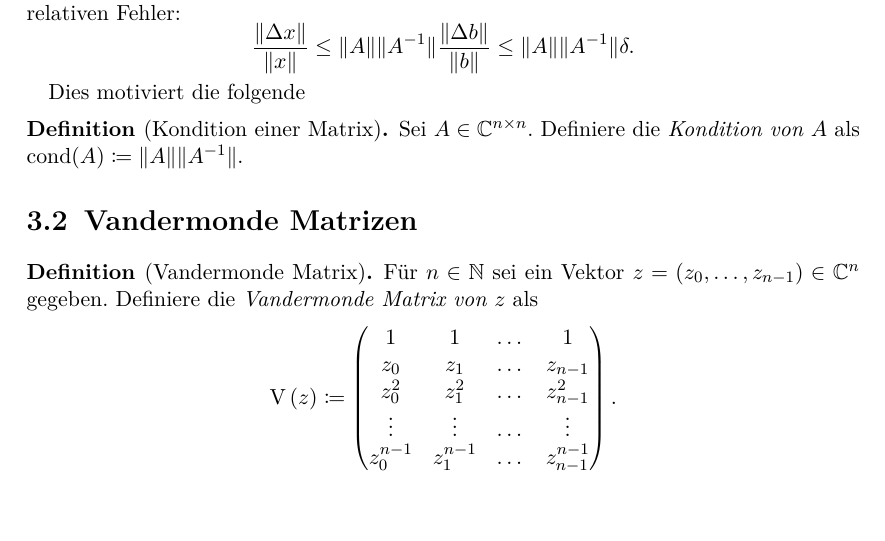
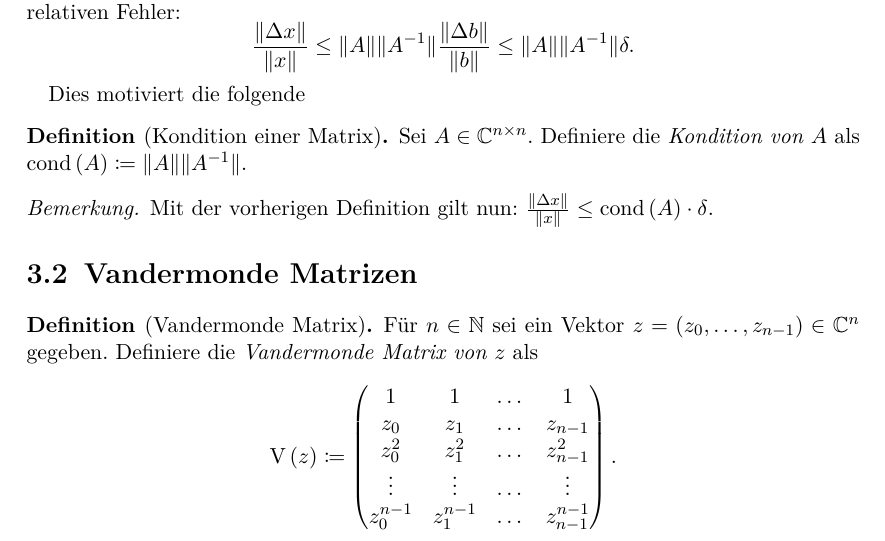
Before and after one commit to lslah/Bachelorarbeit, a LaTeX document (main.tex, which reads GrundlagenLinAlg.tex, helpers.tex): part of page 5 of 7 before the commit and part of page 5 of 8 after it, cut so that both start at the same text, the shorter picture padded with empty space. Compiled offline with pdfLaTeX.

Commit message:
Add argument to tex \cond command.

```diff
--- a/GrundlagenLinAlg.tex
+++ b/GrundlagenLinAlg.tex
@@ -34,9 +34,13 @@ folgt für den relativen Fehler:
 Dies motiviert die folgende
 \begin{mydef}[Kondition einer Matrix]
     Sei $A \in \C^{n \times n}$.
-    Definiere die \emph{Kondition von $A$} als $\cond(A) \defeq \norm{A}
+    Definiere die \emph{Kondition von $A$} als $\cond{A} \defeq \norm{A}
     \norm{A^{-1}}$.
 \end{mydef}
+
+\begin{remark}
+    Mit der vorherigen Definition gilt nun: $ \frac{\norm{\Delta x}}{\norm{x}} \leq \cond{A} \cdot \delta $.
+\end{remark}
 
 \section{Vandermonde Matrizen}
 \begin{mydef}[Vandermonde Matrix]
--- a/helpers.tex
+++ b/helpers.tex
@@ -47,5 +47,5 @@
 \newcommand{\emptynorm}{\norm{\quad}}
 \newcommand{\eps}{\varepsilon}
 \newcommand{\Be}{B_\eps}
-\newcommand{\cond}{\text{cond}}
+\newcommand{\cond}[1]{\text{cond}\left( #1 \right)}
 \newcommand{\Vand}[1]{\text{V}\left( #1 \right)}
```
